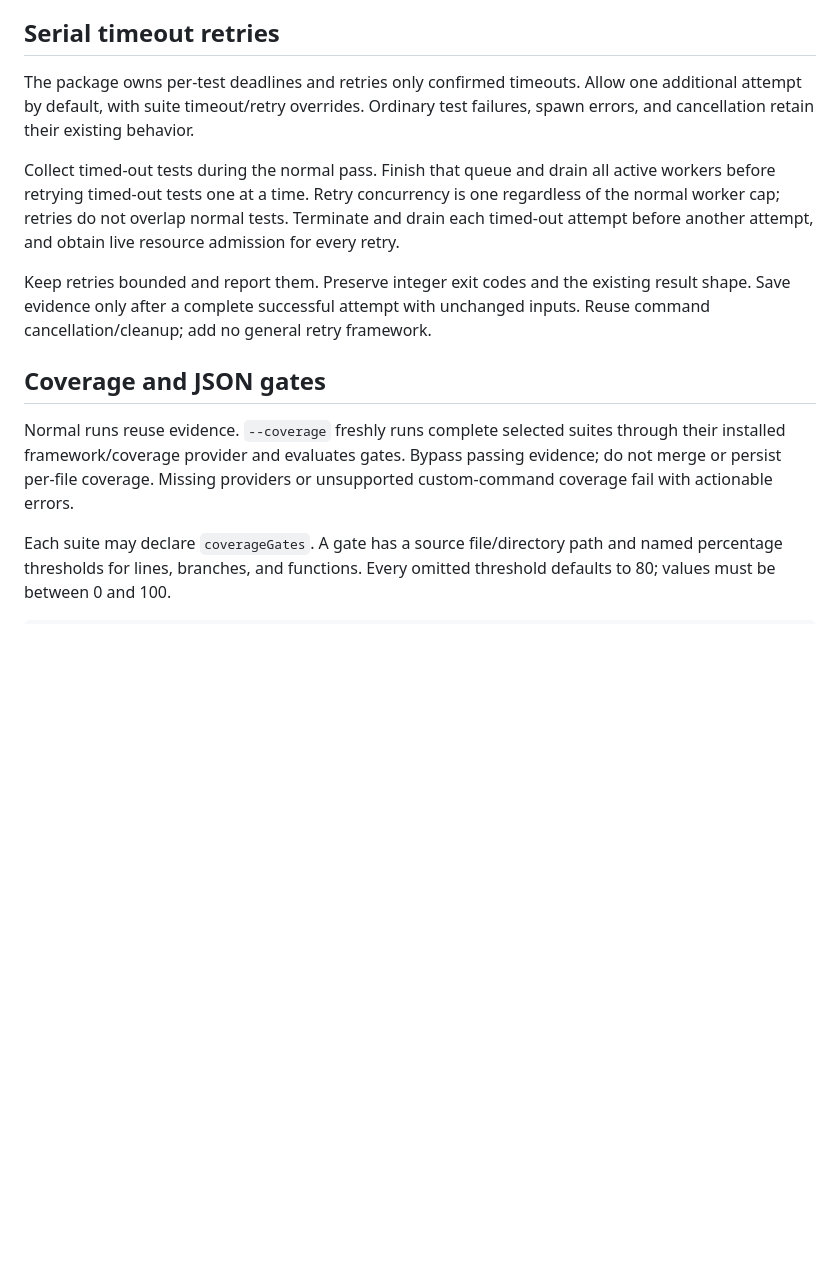
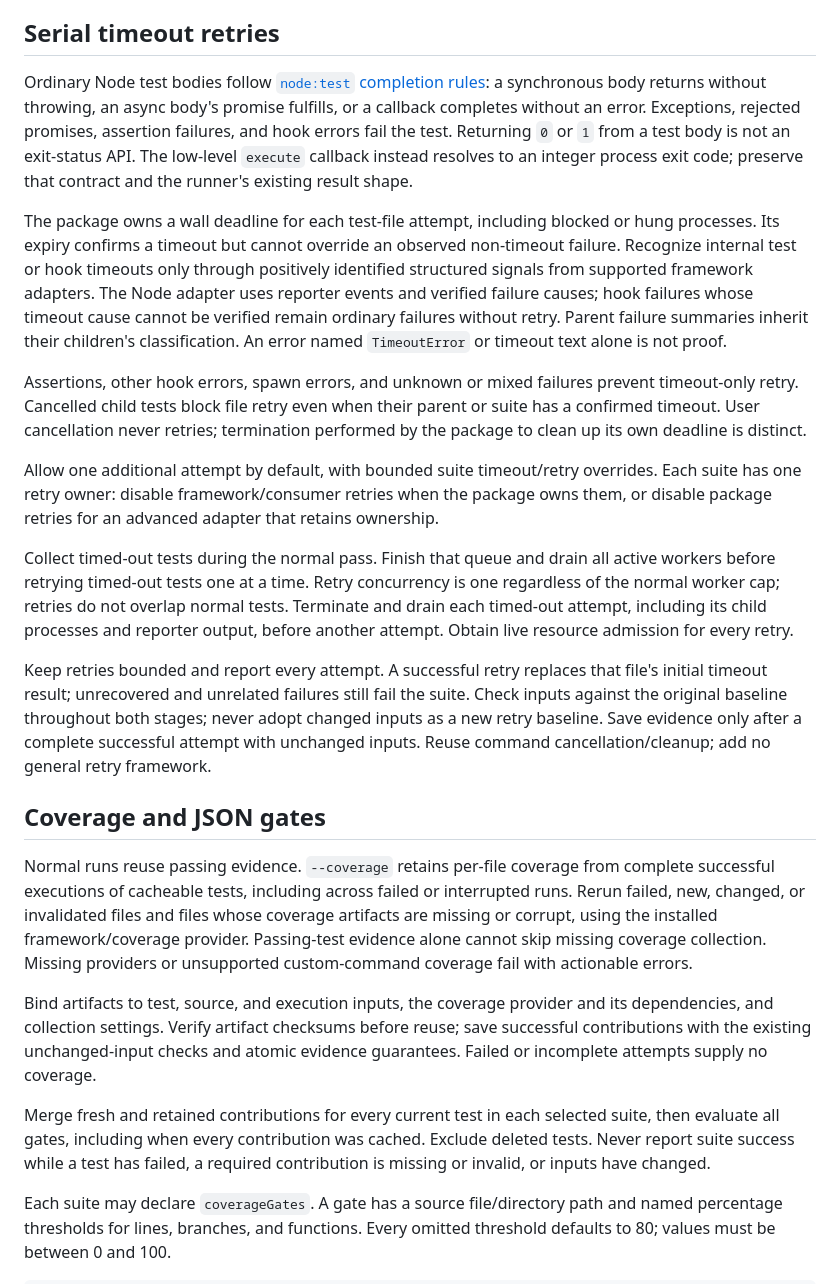
Before and after one commit to michaelterk/project-checks, a Markdown page: docs/json-runner-plan.md, the part around one of its changes. Rendered like a GitHub page; blank space fills up the shorter version.

Commit message:
Plan retained coverage, scoped inputs, and reliable timeout retries

```diff
--- a/docs/json-runner-plan.md
+++ b/docs/json-runner-plan.md
@@ -91,27 +99,66 @@ validation, and failure handling. Live or externally stateful tests stay uncache
 
 ## Serial timeout retries
 
-The package owns per-test deadlines and retries only confirmed timeouts. Allow
-one additional attempt by default, with suite timeout/retry overrides. Ordinary
-test failures, spawn errors, and cancellation retain their existing behavior.
+Ordinary Node test bodies follow [`node:test` completion rules](https://nodejs.org/docs/latest-v24.x/api/test.html#test-runner):
+a synchronous body returns without throwing, an async body's promise fulfills,
+or a callback completes without an error. Exceptions, rejected promises,
+assertion failures, and hook errors fail the test. Returning `0` or `1` from a
+test body is not an exit-status API. The low-level `execute` callback instead
+resolves to an integer process exit code; preserve that contract and the runner's
+existing result shape.
+
+The package owns a wall deadline for each test-file attempt, including blocked
+or hung processes. Its expiry confirms a timeout but cannot override an observed
+non-timeout failure. Recognize internal test or hook timeouts only through
+positively identified structured signals from supported framework adapters.
+The Node adapter uses reporter events and verified failure causes; hook failures
+whose timeout cause cannot be verified remain ordinary failures without retry.
+Parent failure summaries inherit their children's classification. An error named
+`TimeoutError` or timeout text alone is not proof.
+
+Assertions, other hook errors, spawn errors, and unknown or mixed failures prevent
+timeout-only retry. Cancelled child tests block file retry even when their parent
+or suite has a confirmed timeout. User cancellation never retries; termination
+performed by the package to clean up its own deadline is distinct.
+
+Allow one additional attempt by default, with bounded suite timeout/retry
+overrides. Each suite has one retry owner: disable framework/consumer retries
+when the package owns them, or disable package retries for an advanced adapter
+that retains ownership.
 
 Collect timed-out tests during the normal pass. Finish that queue and drain all
 active workers before retrying timed-out tests one at a time. Retry concurrency
 is one regardless of the normal worker cap; retries do not overlap normal tests.
-Terminate and drain each timed-out attempt before another attempt, and obtain
-live resource admission for every retry.
+Terminate and drain each timed-out attempt, including its child processes and
+reporter output, before another attempt. Obtain live resource admission for
+every retry.
 
-Keep retries bounded and report them. Preserve integer exit codes and the
-existing result shape. Save evidence only after a complete successful attempt
-with unchanged inputs. Reuse command cancellation/cleanup; add no general retry
-framework.
+Keep retries bounded and report every attempt. A successful retry replaces that
+file's initial timeout result; unrecovered and unrelated failures still fail the
+suite. Check inputs against the original baseline throughout both stages; never
+adopt changed inputs as a new retry baseline. Save evidence only after a complete
+successful attempt with unchanged inputs. Reuse command cancellation/cleanup;
+add no general retry framework.
 
 ## Coverage and JSON gates
 
-Normal runs reuse evidence. `--coverage` freshly runs complete selected suites
-through their installed framework/coverage provider and evaluates gates. Bypass
-passing evidence; do not merge or persist per-file coverage. Missing providers
-or unsupported custom-command coverage fail with actionable errors.
+Normal runs reuse passing evidence. `--coverage` retains per-file coverage from
+complete successful executions of cacheable tests, including across failed or
+interrupted runs. Rerun failed, new, changed, or invalidated files and files whose
+coverage artifacts are missing or corrupt, using the installed framework/coverage
+provider. Passing-test evidence alone cannot skip missing coverage collection.
+Missing providers or unsupported custom-command coverage fail with actionable
+errors.
+
+Bind artifacts to test, source, and execution inputs, the coverage provider and its
+dependencies, and collection settings. Verify artifact checksums before reuse;
+save successful contributions with the existing unchanged-input checks and
+atomic evidence guarantees. Failed or incomplete attempts supply no coverage.
+
+Merge fresh and retained contributions for every current test in each selected
+suite, then evaluate all gates, including when every contribution was cached.
+Exclude deleted tests. Never report suite success while a test has failed, a
+required contribution is missing or invalid, or inputs have changed.
 
 Each suite may declare `coverageGates`. A gate has a source file/directory path
 and named percentage thresholds for lines, branches, and functions. Every
```
Also changed, not shown: other parts of docs/json-runner-plan.md (+34 -14 lines).
